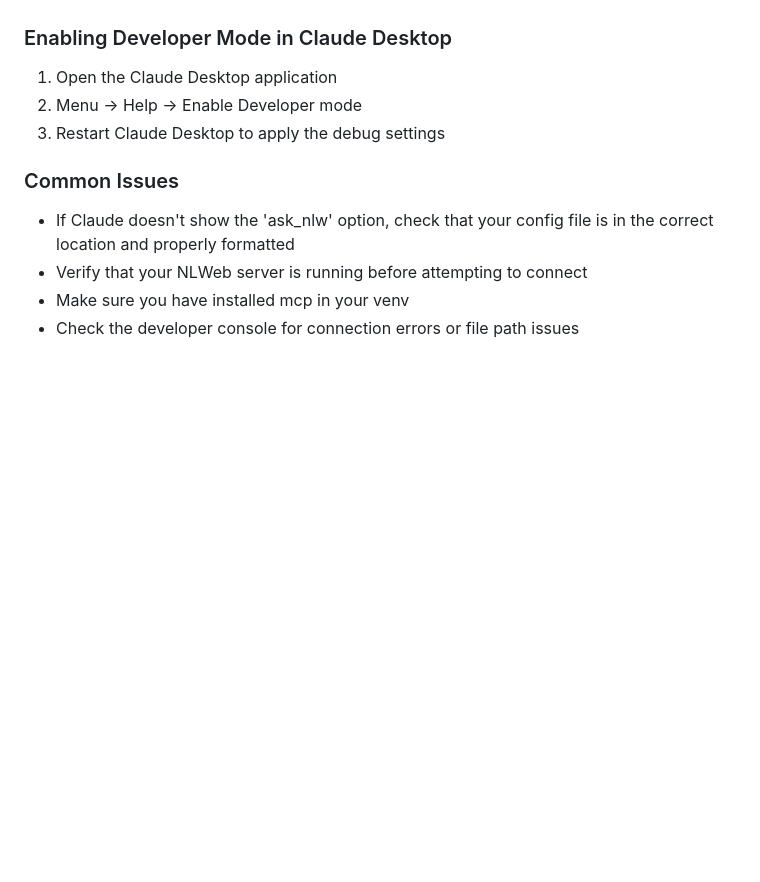
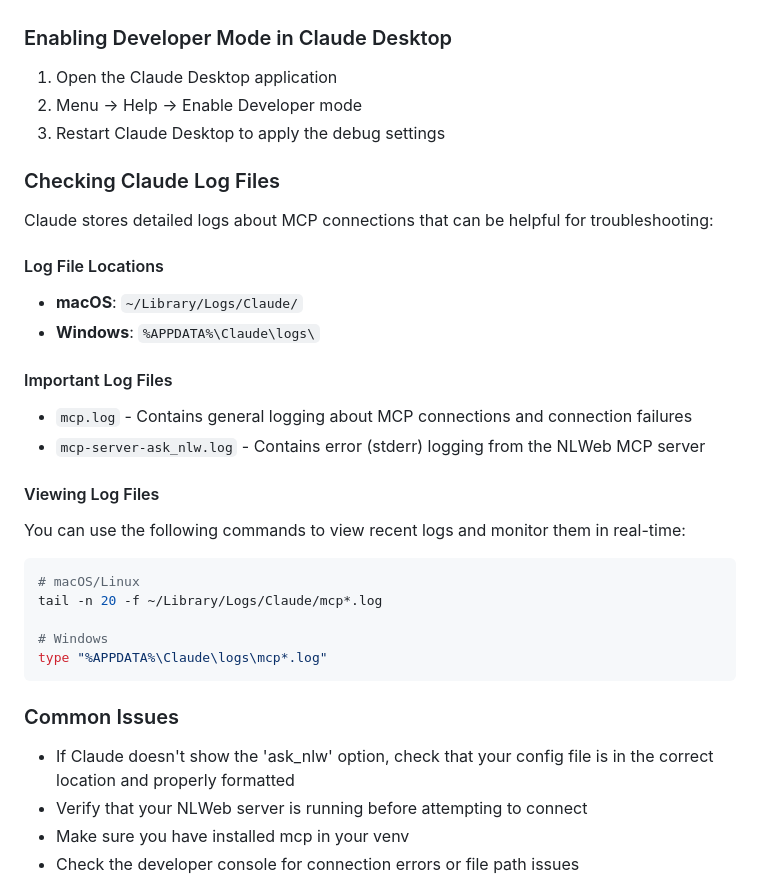
Before and after one commit to medhabelwadi/NLWeb, a Markdown page: docs/Claude-NLWeb.md, the part around the change. GitHub-like rendering; blank space fills up the shorter version.

Commit message:
Adding log file details

````diff
--- a/docs/Claude-NLWeb.md
+++ b/docs/Claude-NLWeb.md
@@ -93,6 +93,29 @@ If you encounter issues with Claude connecting to NLWeb, you can enable develope
 2. Menu -> Help -> Enable Developer mode
 3. Restart Claude Desktop to apply the debug settings
 
+### Checking Claude Log Files
+
+Claude stores detailed logs about MCP connections that can be helpful for troubleshooting:
+
+#### Log File Locations
+- **macOS**: `~/Library/Logs/Claude/`
+- **Windows**: `%APPDATA%\Claude\logs\`
+
+#### Important Log Files
+- `mcp.log` - Contains general logging about MCP connections and connection failures
+- `mcp-server-ask_nlw.log` - Contains error (stderr) logging from the NLWeb MCP server
+
+#### Viewing Log Files
+You can use the following commands to view recent logs and monitor them in real-time:
+
+```bash
+# macOS/Linux
+tail -n 20 -f ~/Library/Logs/Claude/mcp*.log
+
+# Windows
+type "%APPDATA%\Claude\logs\mcp*.log"
+```
+
 ### Common Issues
 
 - If Claude doesn't show the 'ask_nlw' option, check that your config file is in the correct location and properly formatted
````
